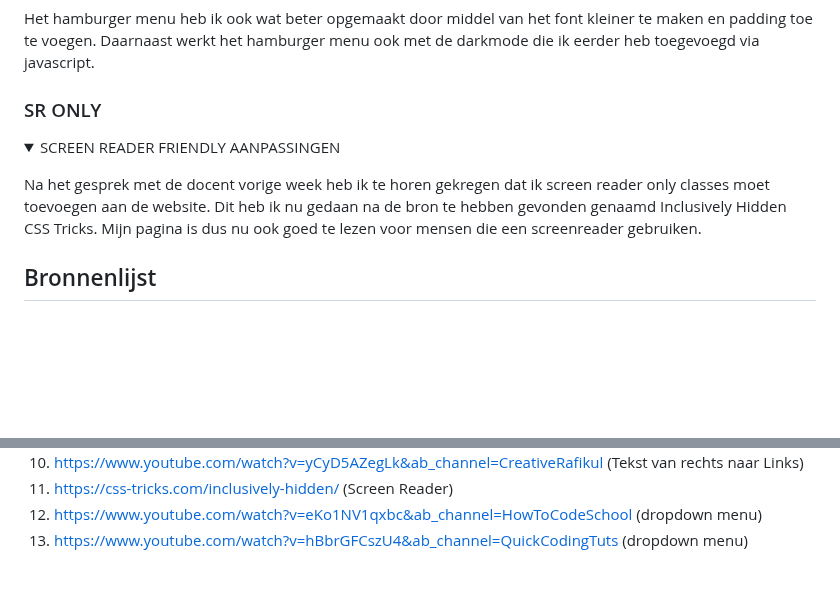
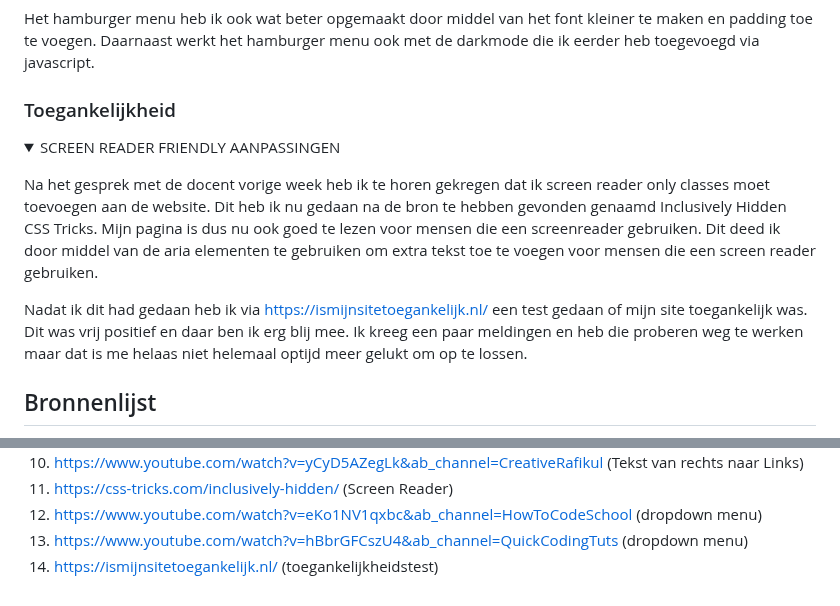
Before and after one commit to jeffreynetten/FEDMISBHV, a Markdown page: README.md, 2 parts joined by grey strips. Rendered like a GitHub page; folded sections open; blank space fills up the shorter version.

```diff
--- a/README.md
+++ b/README.md
@@ -308,7 +308,7 @@ Voor het hamburger menu op de website gebruik ik nu volledig html en CSS. Ik heb
 
 Het hamburger menu heb ik ook wat beter opgemaakt door middel van het font kleiner te maken en padding toe te voegen. Daarnaast werkt het hamburger menu ook met de darkmode die ik eerder heb toegevoegd via javascript.
 
-### SR ONLY
+### Toegankelijkheid
 
 <details>
   <summary>SCREEN READER FRIENDLY AANPASSINGEN</summary>
@@ -317,6 +317,9 @@ Het hamburger menu heb ik ook wat beter opgemaakt door middel van het font klein
 Na het gesprek met de docent vorige week heb ik te horen gekregen dat ik screen reader only classes moet toevoegen aan de website.
 Dit heb ik nu gedaan na de bron te hebben gevonden genaamd Inclusively Hidden CSS Tricks.
 Mijn pagina is dus nu ook goed te lezen voor mensen die een screenreader gebruiken.
+Dit deed ik door middel van de aria elementen te gebruiken om extra tekst toe te voegen voor mensen die een screen reader gebruiken.
+
+Nadat ik dit had gedaan heb ik via https://ismijnsitetoegankelijk.nl/ een test gedaan of mijn site toegankelijk was. Dit was vrij positief en daar ben ik erg blij mee. Ik kreeg een paar meldingen en heb die proberen weg te werken maar dat is me helaas niet helemaal optijd meer gelukt om op te lossen.
 
 ## Bronnenlijst
 
@@ -338,5 +341,6 @@ Mijn pagina is dus nu ook goed te lezen voor mensen die een screenreader gebruik
   11. https://css-tricks.com/inclusively-hidden/ (Screen Reader)
   12. https://www.youtube.com/watch?v=eKo1NV1qxbc&ab_channel=HowToCodeSchool (dropdown menu)
   13. https://www.youtube.com/watch?v=hBbrGFCszU4&ab_channel=QuickCodingTuts (dropdown menu)
+  14. https://ismijnsitetoegankelijk.nl/ (toegankelijkheidstest)
 
 </details>
```
